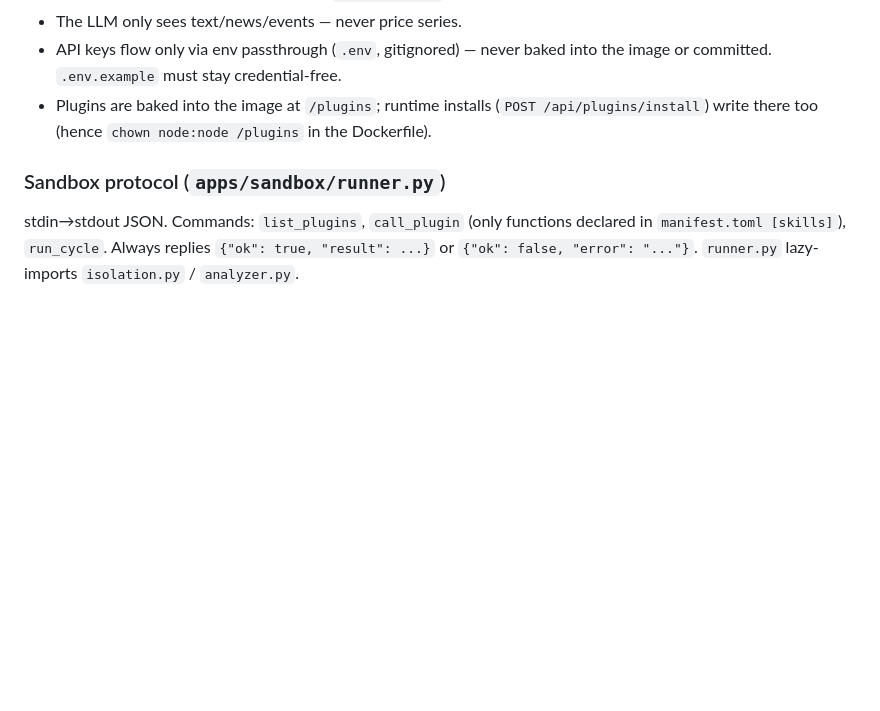
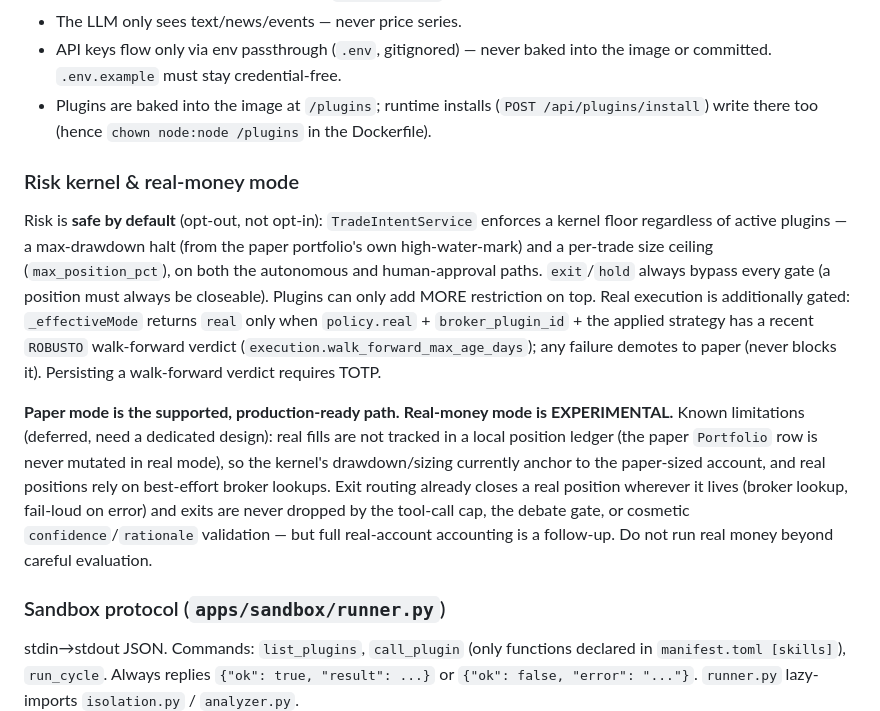
Before and after one commit to IsraelMora/open-neotrader, a Markdown page: CLAUDE.md, the part around the change. GitHub-like rendering; blank space fills up the shorter version.

Commit message:
docs: document safe-by-default risk kernel and experimental real-money mode
Record that paper is the supported production path and real-money mode is
experimental (real fills not tracked in a local position ledger; kernel risk
anchors to the paper-sized account; exits close the real position via
best-effort broker lookup). Full real-account accounting is a follow-up.

```diff
--- a/CLAUDE.md
+++ b/CLAUDE.md
@@ -67,6 +67,12 @@ Browser → nginx (apps/web) ── /        → Astro static panel
 - API keys flow only via env passthrough (`.env`, gitignored) — never baked into the image or committed. `.env.example` must stay credential-free.
 - Plugins are baked into the image at `/plugins`; runtime installs (`POST /api/plugins/install`) write there too (hence `chown node:node /plugins` in the Dockerfile).
 
+### Risk kernel & real-money mode
+
+Risk is **safe by default** (opt-out, not opt-in): `TradeIntentService` enforces a kernel floor regardless of active plugins — a max-drawdown halt (from the paper portfolio's own high-water-mark) and a per-trade size ceiling (`max_position_pct`), on both the autonomous and human-approval paths. `exit`/`hold` always bypass every gate (a position must always be closeable). Plugins can only add MORE restriction on top. Real execution is additionally gated: `_effectiveMode` returns `real` only when `policy.real` + `broker_plugin_id` + the applied strategy has a recent `ROBUSTO` walk-forward verdict (`execution.walk_forward_max_age_days`); any failure demotes to paper (never blocks it). Persisting a walk-forward verdict requires TOTP.
+
+**Paper mode is the supported, production-ready path.** **Real-money mode is EXPERIMENTAL.** Known limitations (deferred, need a dedicated design): real fills are not tracked in a local position ledger (the paper `Portfolio` row is never mutated in real mode), so the kernel's drawdown/sizing currently anchor to the paper-sized account, and real positions rely on best-effort broker lookups. Exit routing already closes a real position wherever it lives (broker lookup, fail-loud on error) and exits are never dropped by the tool-call cap, the debate gate, or cosmetic `confidence`/`rationale` validation — but full real-account accounting is a follow-up. Do not run real money beyond careful evaluation.
+
 ### Sandbox protocol (`apps/sandbox/runner.py`)
 
 stdin→stdout JSON. Commands: `list_plugins`, `call_plugin` (only functions declared in `manifest.toml [skills]`), `run_cycle`. Always replies `{"ok": true, "result": ...}` or `{"ok": false, "error": "..."}`. `runner.py` lazy-imports `isolation.py` / `analyzer.py`.
```
